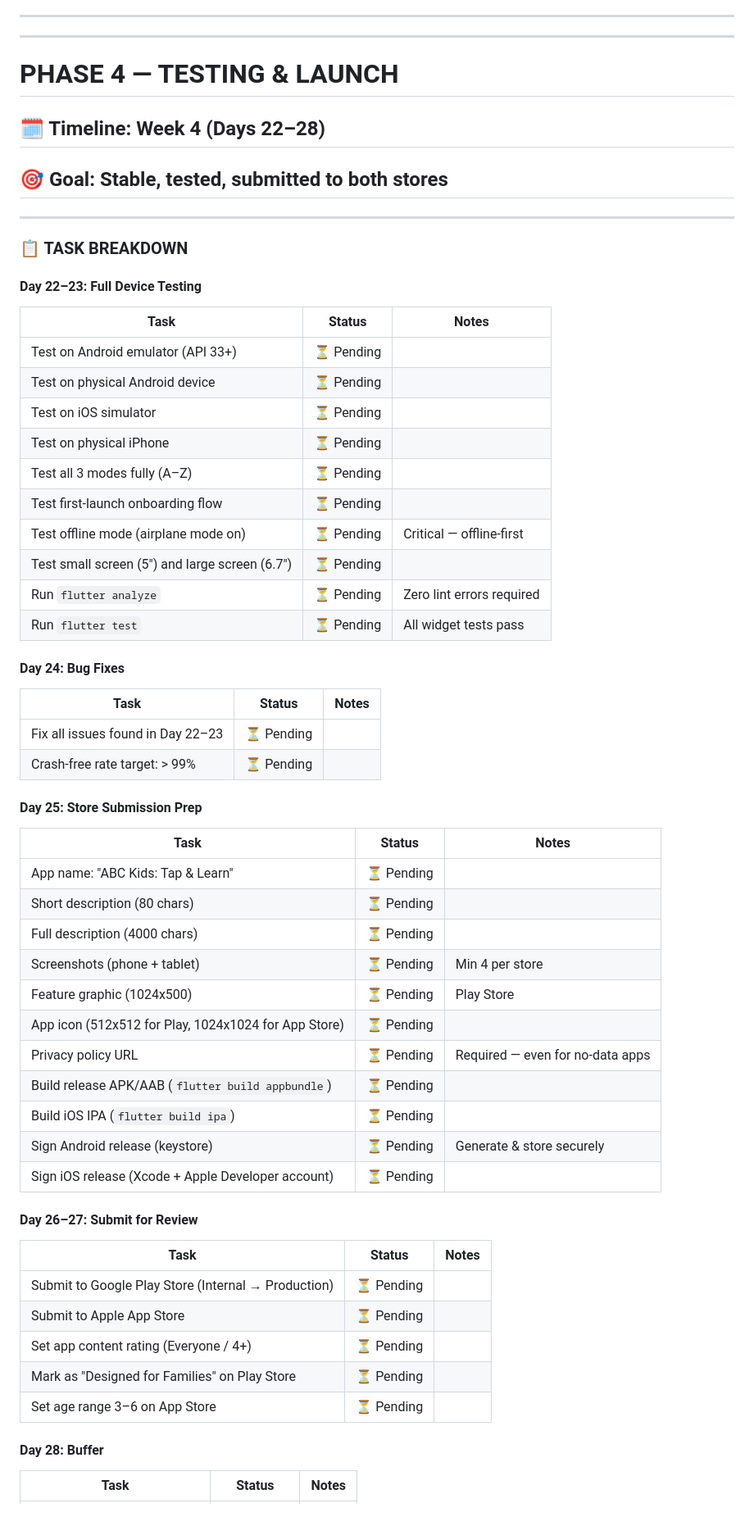
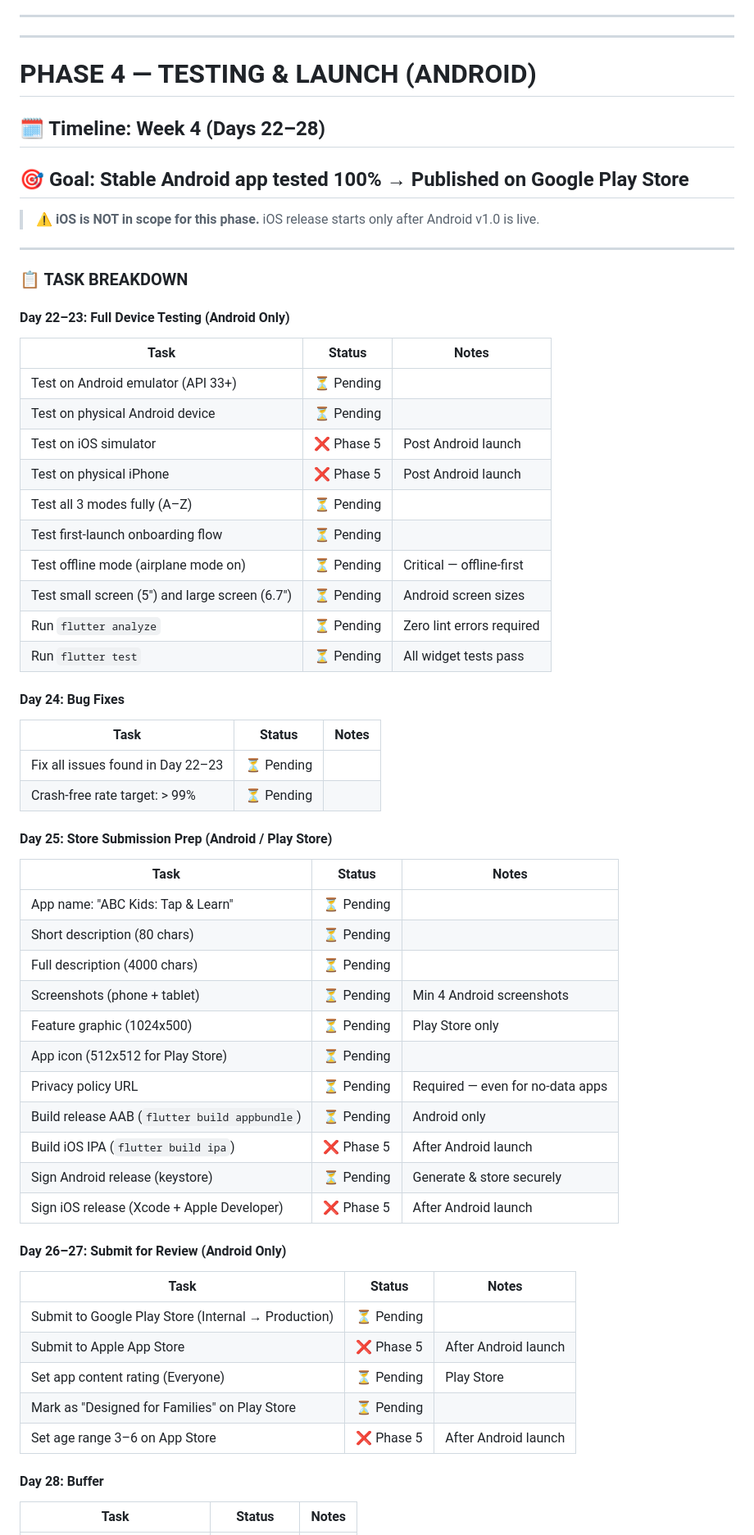
Before and after one commit to mhashirmaroof/abc_kids_game, a Markdown page: MILESTONES.md, the part around one of its changes. Shown at 82% size. GitHub-like rendering; blank space fills up the shorter version.

```diff
--- a/MILESTONES.md
+++ b/MILESTONES.md
@@ -216,25 +218,27 @@
 
 ---
 
-# PHASE 4 — TESTING & LAUNCH
+# PHASE 4 — TESTING & LAUNCH (ANDROID)
 ## 🗓️ Timeline: Week 4 (Days 22–28)
-## 🎯 Goal: Stable, tested, submitted to both stores
+## 🎯 Goal: Stable Android app tested 100% → Published on Google Play Store
+
+> ⚠️ **iOS is NOT in scope for this phase.** iOS release starts only after Android v1.0 is live.
 
 ---
 
 ### 📋 TASK BREAKDOWN
 
-#### Day 22–23: Full Device Testing
+#### Day 22–23: Full Device Testing (Android Only)
 | Task | Status | Notes |
 |---|---|---|
 | Test on Android emulator (API 33+) | ⏳ Pending | |
 | Test on physical Android device | ⏳ Pending | |
-| Test on iOS simulator | ⏳ Pending | |
-| Test on physical iPhone | ⏳ Pending | |
+| Test on iOS simulator | ❌ Phase 5 | Post Android launch |
+| Test on physical iPhone | ❌ Phase 5 | Post Android launch |
 | Test all 3 modes fully (A–Z) | ⏳ Pending | |
 | Test first-launch onboarding flow | ⏳ Pending | |
 | Test offline mode (airplane mode on) | ⏳ Pending | Critical — offline-first |
-| Test small screen (5") and large screen (6.7") | ⏳ Pending | |
+| Test small screen (5") and large screen (6.7") | ⏳ Pending | Android screen sizes |
 | Run `flutter analyze` | ⏳ Pending | Zero lint errors required |
 | Run `flutter test` | ⏳ Pending | All widget tests pass |
 
@@ -244,29 +248,29 @@
 | Fix all issues found in Day 22–23 | ⏳ Pending | |
 | Crash-free rate target: > 99% | ⏳ Pending | |
 
-#### Day 25: Store Submission Prep
+#### Day 25: Store Submission Prep (Android / Play Store)
 | Task | Status | Notes |
 |---|---|---|
 | App name: "ABC Kids: Tap & Learn" | ⏳ Pending | |
 | Short description (80 chars) | ⏳ Pending | |
 | Full description (4000 chars) | ⏳ Pending | |
-| Screenshots (phone + tablet) | ⏳ Pending | Min 4 per store |
-| Feature graphic (1024x500) | ⏳ Pending | Play Store |
-| App icon (512x512 for Play, 1024x1024 for App Store) | ⏳ Pending | |
+| Screenshots (phone + tablet) | ⏳ Pending | Min 4 Android screenshots |
+| Feature graphic (1024x500) | ⏳ Pending | Play Store only |
+| App icon (512x512 for Play Store) | ⏳ Pending | |
 | Privacy policy URL | ⏳ Pending | Required — even for no-data apps |
-| Build release APK/AAB (`flutter build appbundle`) | ⏳ Pending | |
-| Build iOS IPA (`flutter build ipa`) | ⏳ Pending | |
+| Build release AAB (`flutter build appbundle`) | ⏳ Pending | Android only |
+| Build iOS IPA (`flutter build ipa`) | ❌ Phase 5 | After Android launch |
 | Sign Android release (keystore) | ⏳ Pending | Generate & store securely |
-| Sign iOS release (Xcode + Apple Developer account) | ⏳ Pending | |
+| Sign iOS release (Xcode + Apple Developer) | ❌ Phase 5 | After Android launch |
 
-#### Day 26–27: Submit for Review
+#### Day 26–27: Submit for Review (Android Only)
 | Task | Status | Notes |
 |---|---|---|
 | Submit to Google Play Store (Internal → Production) | ⏳ Pending | |
-| Submit to Apple App Store | ⏳ Pending | |
-| Set app content rating (Everyone / 4+) | ⏳ Pending | |
+| Submit to Apple App Store | ❌ Phase 5 | After Android launch |
+| Set app content rating (Everyone) | ⏳ Pending | Play Store |
 | Mark as "Designed for Families" on Play Store | ⏳ Pending | |
-| Set age range 3–6 on App Store | ⏳ Pending | |
+| Set age range 3–6 on App Store | ❌ Phase 5 | After Android launch |
 
 #### Day 28: Buffer
 | Task | Status | Notes |
```
Also changed, not shown: other parts of MILESTONES.md (+22 -12 lines), SOP.md (+7 -2 lines), abc_kids_games.md (+14 -8 lines).
